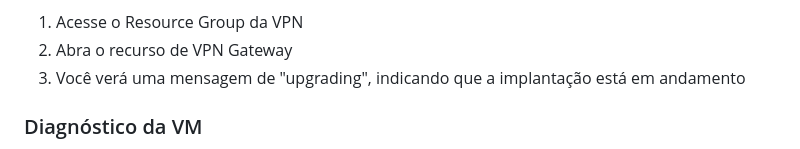
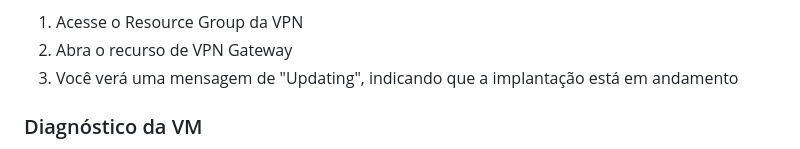
Before and after one commit to mathewsbuzetti/azure-infrastructure-template, a Markdown page: README.md, the part around the change. GitHub-like rendering.

```diff
--- a/README.md
+++ b/README.md
@@ -172,7 +172,7 @@ A criação do VPN Gateway 'VNG-MATHEWS' falhou.
 Não se preocupe! Este erro ocorre quando a sessão do CloudShell expira, mas o deploy continuará normalmente. Para verificar:
 1. Acesse o Resource Group da VPN
 2. Abra o recurso de VPN Gateway
-3. Você verá uma mensagem de "upgrading", indicando que a implantação está em andamento
+3. Você verá uma mensagem de "Updating", indicando que a implantação está em andamento
 
 ### Diagnóstico da VM
 - Após a criação da VM, é necessário ativar o Diagnóstico utilizando a conta de armazenamento que foi criada durante o processo.
```
